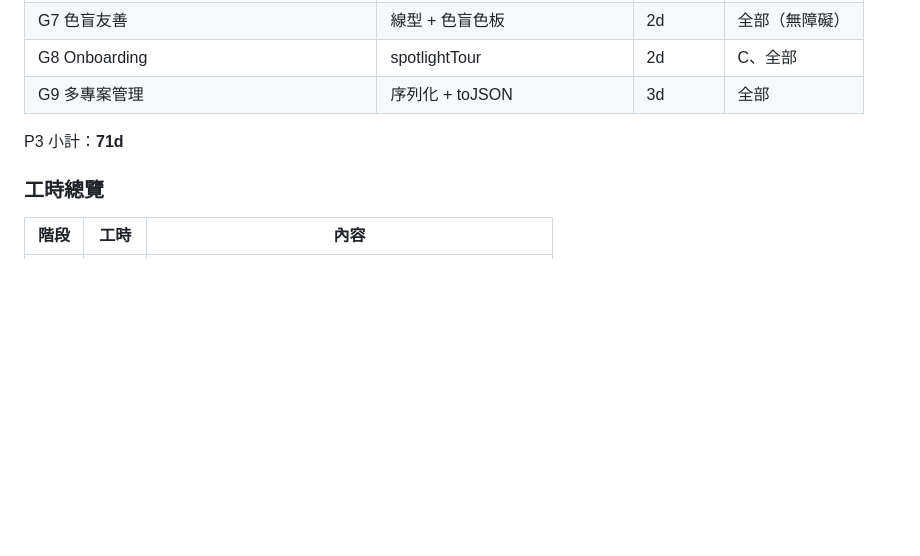
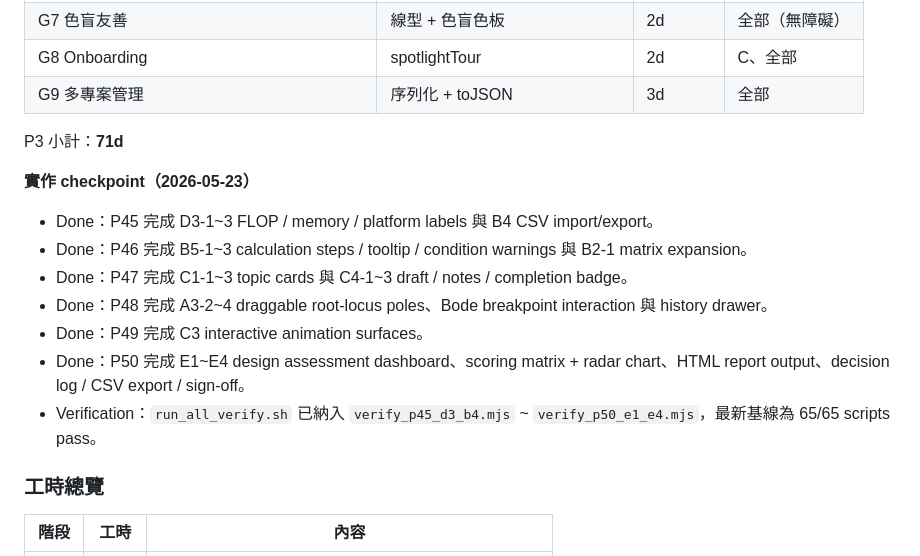
Before and after one commit to We1renC/ControlStudio, a Markdown page: control-studio/UI_UX_PLAN.md, the part around the change. Rendered like a GitHub page; blank space fills up the shorter version.

```diff
--- a/control-studio/UI_UX_PLAN.md
+++ b/control-studio/UI_UX_PLAN.md
@@ -4021,6 +4021,16 @@ P2 小計：**39d**
 
 P3 小計：**71d**
 
+**實作 checkpoint（2026-05-23）**
+
+- Done：P45 完成 D3-1~3 FLOP / memory / platform labels 與 B4 CSV import/export。
+- Done：P46 完成 B5-1~3 calculation steps / tooltip / condition warnings 與 B2-1 matrix expansion。
+- Done：P47 完成 C1-1~3 topic cards 與 C4-1~3 draft / notes / completion badge。
+- Done：P48 完成 A3-2~4 draggable root-locus poles、Bode breakpoint interaction 與 history drawer。
+- Done：P49 完成 C3 interactive animation surfaces。
+- Done：P50 完成 E1~E4 design assessment dashboard、scoring matrix + radar chart、HTML report output、decision log / CSV export / sign-off。
+- Verification：`run_all_verify.sh` 已納入 `verify_p45_d3_b4.mjs` ~ `verify_p50_e1_e4.mjs`，最新基線為 65/65 scripts pass。
+
 ### 工時總覽
 
 | 階段 | 工時 | 內容 |
```
Also changed, not shown: AGENT_CONTINUATION.md (+3 -2 lines), control-studio/ROADMAP.md (+22 -2 lines).
